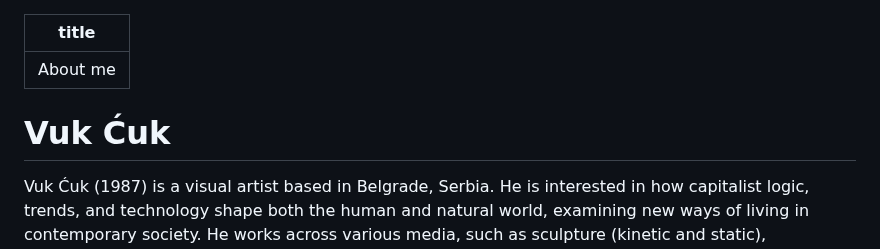
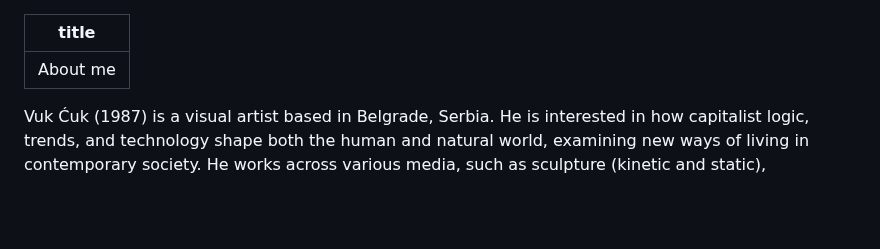
Before and after one commit to vukcuk/vukcar, a Markdown page: src/content/about.md, the part around one of its changes. GitHub-like rendering; blank space fills up the shorter version.

Commit message:
Fix about me titles

```diff
--- a/src/content/about.md
+++ b/src/content/about.md
@@ -1,8 +1,6 @@
 ---
 title: About me
 ---
-
-# Vuk Ćuk
 
 Vuk Ćuk (1987) is a visual artist based in Belgrade, Serbia. He is interested in how capitalist logic, trends, and technology shape both the human and natural world, examining new ways of living in contemporary society. He works across various media, such as sculpture (kinetic and static), installations, drawing, digital art, video, and painting.
 
```
Also changed, not shown: other parts of src/content/about.md (+5 -5 lines).
